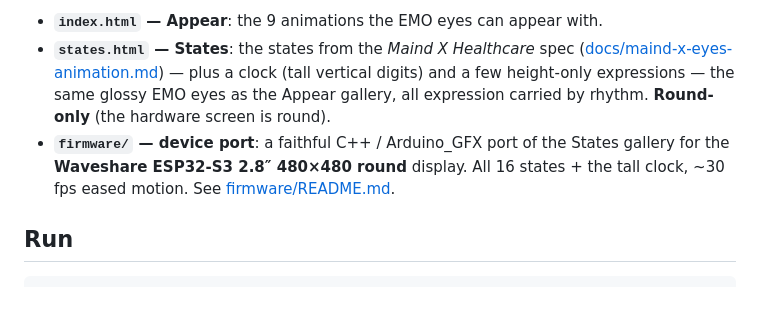
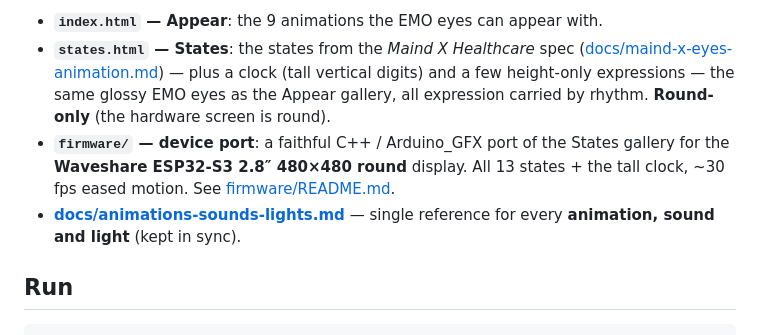
Before and after one commit to g10rg10/state-hormones, a Markdown page: README.md, the part around the change. Rendered like a GitHub page; blank space fills up the shorter version.

```diff
--- a/README.md
+++ b/README.md
@@ -10,9 +10,11 @@ designed to run even on embedded displays:
   glossy EMO eyes as the Appear gallery, all expression carried by rhythm.
   **Round-only** (the hardware screen is round).
 - **`firmware/` — device port**: a faithful C++ / Arduino_GFX port of the States
-  gallery for the **Waveshare ESP32-S3 2.8″ 480×480 round** display. All 16
+  gallery for the **Waveshare ESP32-S3 2.8″ 480×480 round** display. All 13
   states + the tall clock, ~30 fps eased motion. See
   [firmware/README.md](firmware/README.md).
+- **[docs/animations-sounds-lights.md](docs/animations-sounds-lights.md)** —
+  single reference for every **animation, sound and light** (kept in sync).
 
 ## Run
 
```
Also changed, not shown: docs/animations-sounds-lights.md (added, +78 -0 lines).
